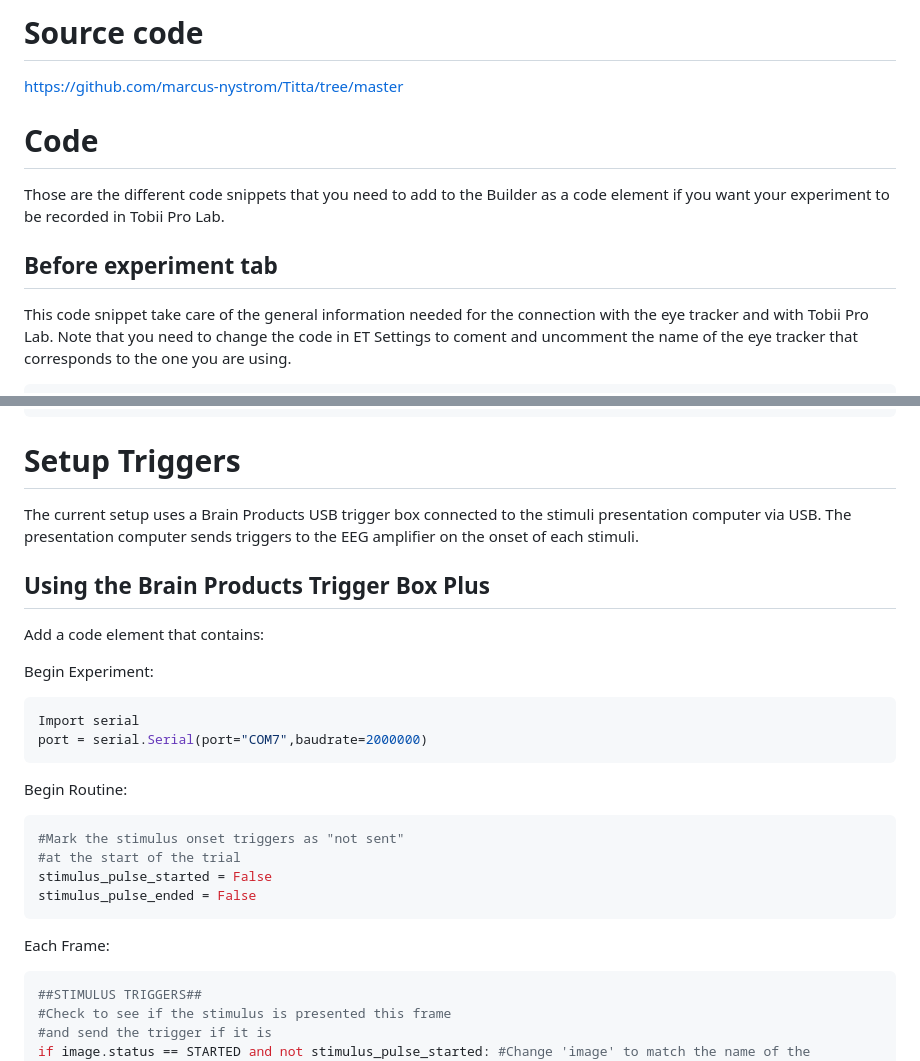
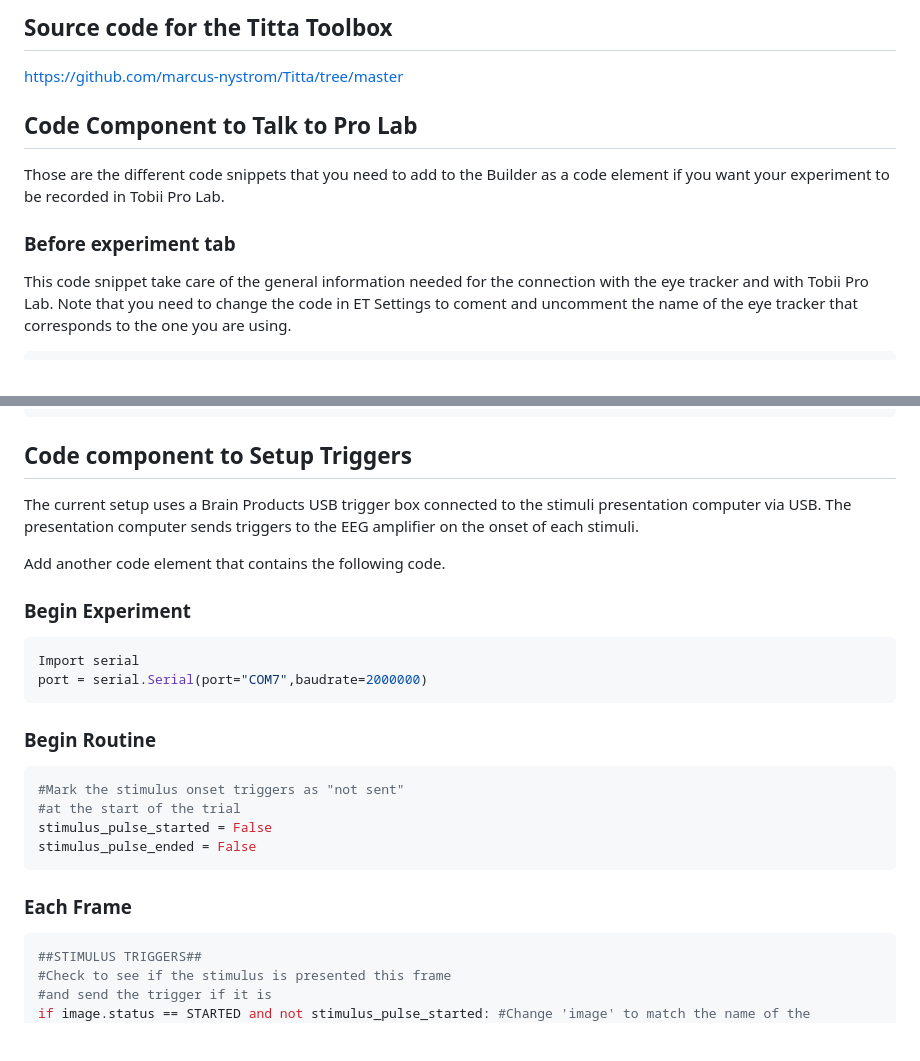
Before and after one commit to andreu-oliver/titta-eeg-demo-experiment, a Markdown page: readme.md, 2 parts joined by grey strips. Drawn GitHub-style; blank space fills up the shorter version.

````diff
--- a/readme.md
+++ b/readme.md
@@ -57,11 +62,14 @@ See code components below
 
-# Source code
+## Source code for the Titta Toolbox
 
 https://github.com/marcus-nystrom/Titta/tree/master
 
-# Code
+## Code Component to Talk to Pro Lab
+
 Those are the different code snippets that you need to add to the Builder as a code element if you want your experiment to be recorded in Tobii Pro Lab.
-## Before experiment tab
+
+### Before experiment tab
+
 This code snippet take care of the general information needed for the connection with the eye tracker and with Tobii Pro Lab. Note that you need to change the code in ET Settings to coment and uncomment the name of the eye tracker that corresponds to the one you are using.
 
 ```python
@@ -190,19 +204,21 @@ print('recording has been finalized')
 ttl.disconnect()
 ```
 
-# Setup Triggers
+## Code component to Setup Triggers
+
 The current setup uses a Brain Products USB trigger box connected to the stimuli presentation computer via USB. The presentation computer sends triggers to the EEG amplifier on the onset of each stimuli.
 
-## Using the Brain Products Trigger Box Plus
-Add a code element that contains:
+Add another code element that contains the following code.
 
-Begin Experiment:
+### Begin Experiment
+
 ```python
 Import serial
 port = serial.Serial(port="COM7",baudrate=2000000)
 ```
 
-Begin Routine:
+### Begin Routine
+
 ```python
 #Mark the stimulus onset triggers as "not sent"
 #at the start of the trial
@@ -210,7 +226,8 @@ stimulus_pulse_started = False
 stimulus_pulse_ended = False
 ```
 
-Each Frame:
+### Each Frame
+
 ```python
 ##STIMULUS TRIGGERS##
 #Check to see if the stimulus is presented this frame
````
Also changed, not shown: other parts of readme.md (+68 -56 lines).
